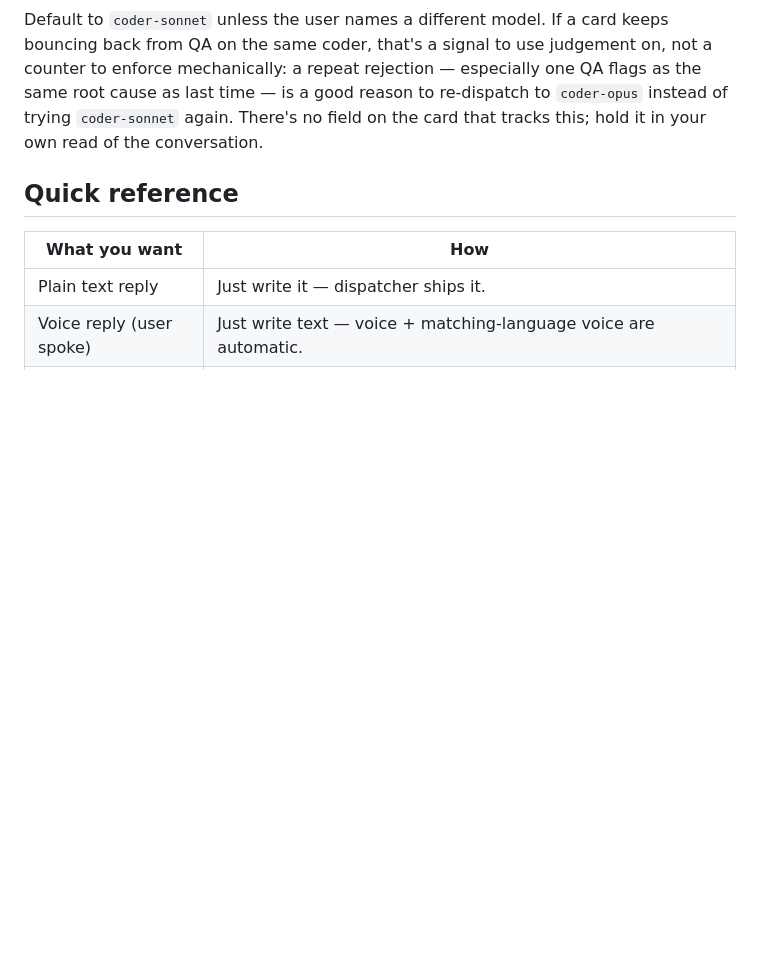
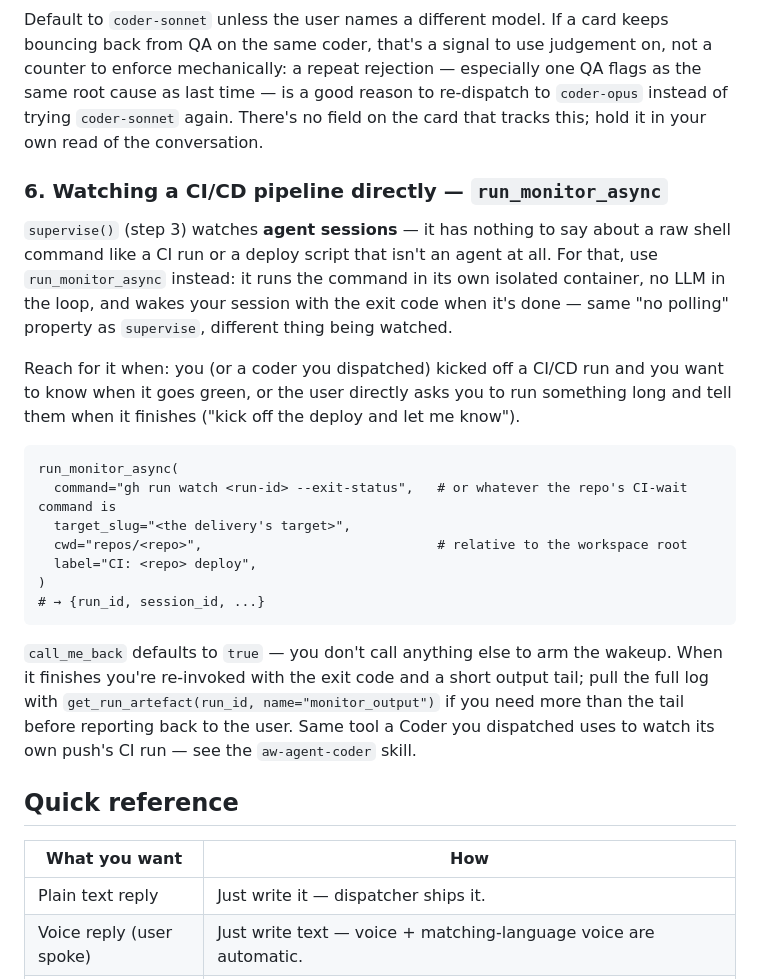
Before and after one commit to tekflox/aw-app-agents-platform-runners, a Markdown page: skills/aw-agent-telegram/SKILL.md, the part around the change. Rendered like a GitHub page; blank space fills up the shorter version.

````diff
--- a/skills/aw-agent-telegram/SKILL.md
+++ b/skills/aw-agent-telegram/SKILL.md
@@ -384,6 +384,37 @@ reason to re-dispatch to `coder-opus` instead of trying `coder-sonnet`
 again. There's no field on the card that tracks this; hold it in your own
 read of the conversation.
 
+### 6. Watching a CI/CD pipeline directly — `run_monitor_async`
+
+`supervise()` (step 3) watches **agent sessions** — it has nothing to say
+about a raw shell command like a CI run or a deploy script that isn't an
+agent at all. For that, use `run_monitor_async` instead: it runs the
+command in its own isolated container, no LLM in the loop, and wakes your
+session with the exit code when it's done — same "no polling" property as
+`supervise`, different thing being watched.
+
+Reach for it when: you (or a coder you dispatched) kicked off a CI/CD run
+and you want to know when it goes green, or the user directly asks you to
+run something long and tell them when it finishes ("kick off the deploy
+and let me know").
+
+```
+run_monitor_async(
+  command="gh run watch <run-id> --exit-status",   # or whatever the repo's CI-wait command is
+  target_slug="<the delivery's target>",
+  cwd="repos/<repo>",                              # relative to the workspace root
+  label="CI: <repo> deploy",
+)
+# → {run_id, session_id, ...}
+```
+
+`call_me_back` defaults to `true` — you don't call anything else to arm the
+wakeup. When it finishes you're re-invoked with the exit code and a short
+output tail; pull the full log with
+`get_run_artefact(run_id, name="monitor_output")` if you need more than the
+tail before reporting back to the user. Same tool a Coder you dispatched
+uses to watch its own push's CI run — see the `aw-agent-coder` skill.
+
 ## Quick reference
 
 | What you want | How |
````
Also changed, not shown: skills/aw-agent-coder/SKILL.md (+24 -5 lines).
